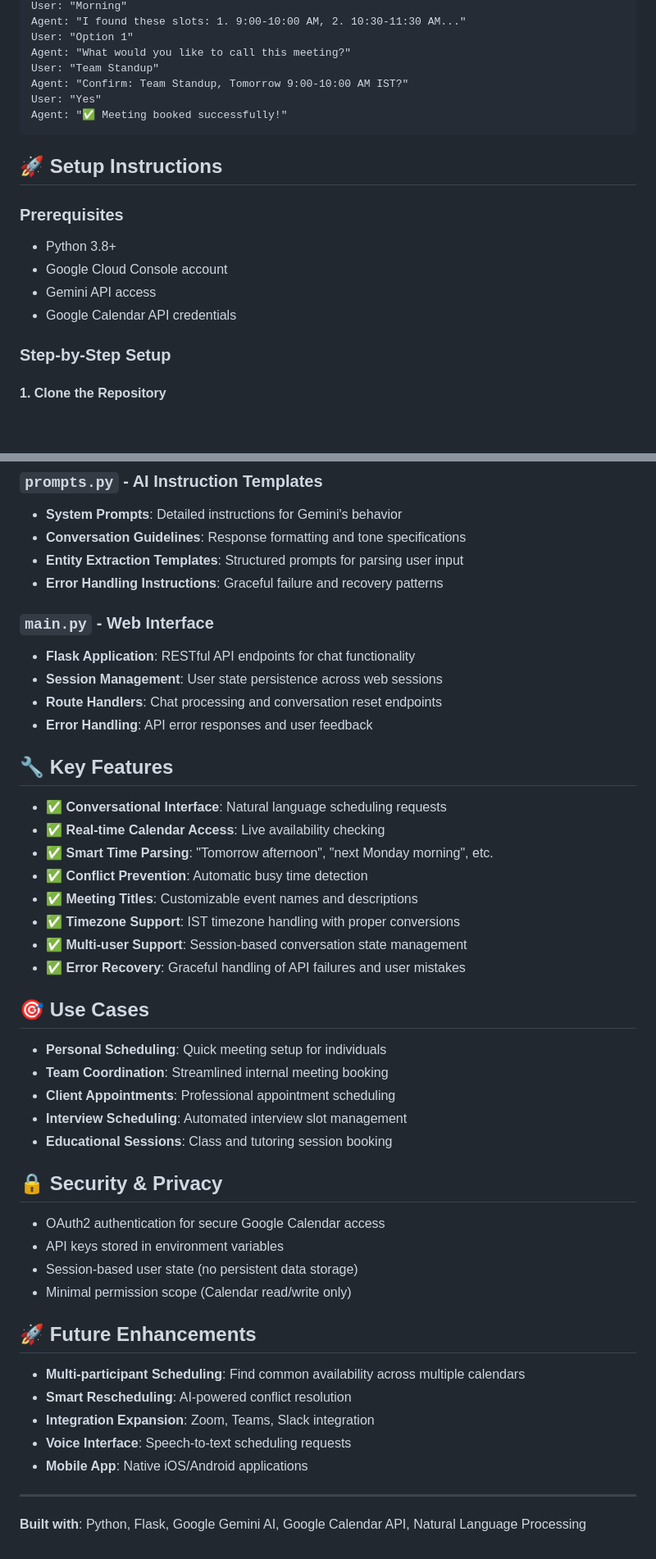
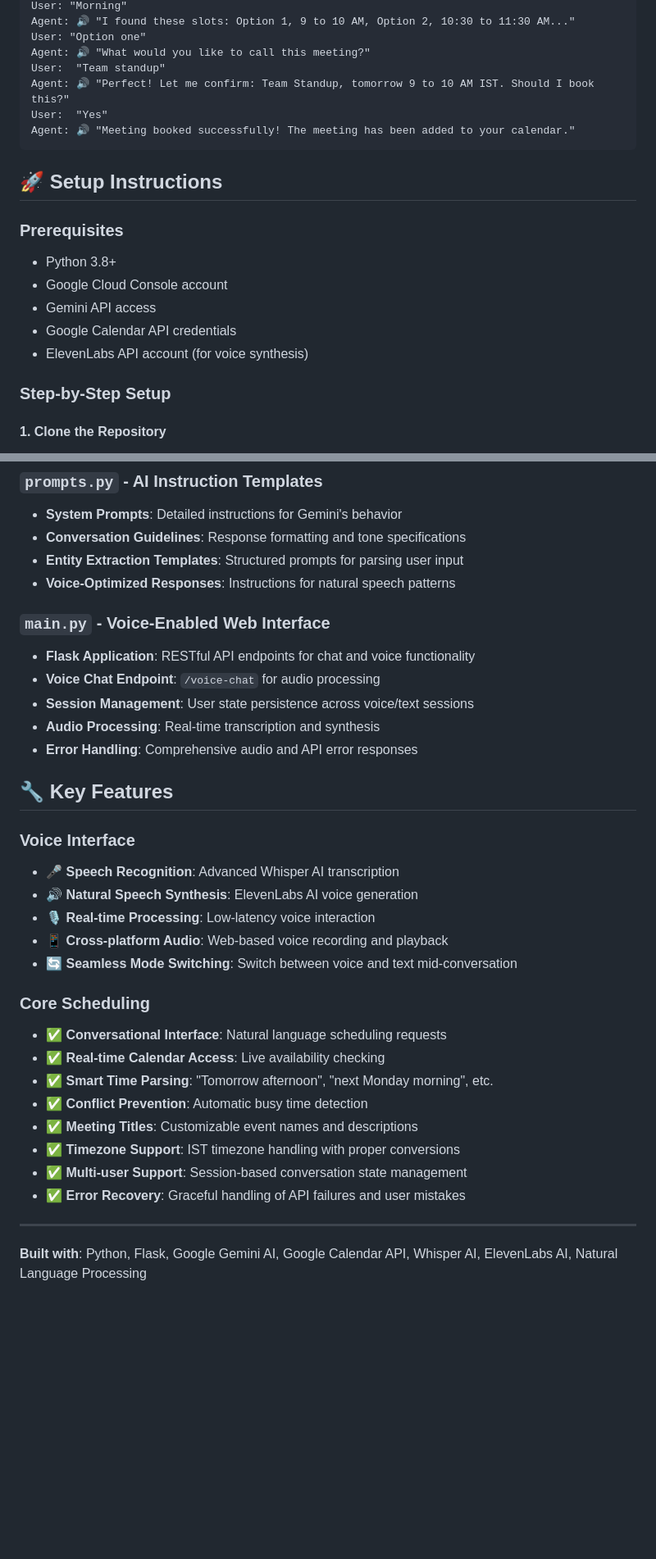
Before and after one commit to srajal-87/The-Smart-Scheduler-AI-Agent, a Markdown page: README.md, 2 parts joined by grey strips. Shown at 82% size. GitHub-like rendering; blank space fills up the shorter version.

````diff
--- a/README.md
+++ b/README.md
@@ -54,11 +58,11 @@ Agent: "What time do you prefer?"
 User: "Morning"
-Agent: "I found these slots: 1. 9:00-10:00 AM, 2. 10:30-11:30 AM..."
-User: "Option 1"
-Agent: "What would you like to call this meeting?"
-User: "Team Standup"
-Agent: "Confirm: Team Standup, Tomorrow 9:00-10:00 AM IST?"
-User: "Yes"
-Agent: "✅ Meeting booked successfully!"
+Agent: 🔊 "I found these slots: Option 1, 9 to 10 AM, Option 2, 10:30 to 11:30 AM..."
+User: "Option one"
+Agent: 🔊 "What would you like to call this meeting?"
+User:  "Team standup"
+Agent: 🔊 "Perfect! Let me confirm: Team Standup, tomorrow 9 to 10 AM IST. Should I book this?"
+User:  "Yes"
+Agent: 🔊 "Meeting booked successfully! The meeting has been added to your calendar."
 ```
 
 ## 🚀 Setup Instructions
@@ -68,6 +72,7 @@ Agent: "✅ Meeting booked successfully!"
 - Google Cloud Console account
 - Gemini API access
 - Google Calendar API credentials
+- ElevenLabs API account (for voice synthesis)
 
 ### Step-by-Step Setup
 
@@ -155,16 +182,25 @@ Smart-Scheduler-AI-Agent/
 - **System Prompts**: Detailed instructions for Gemini's behavior
 - **Conversation Guidelines**: Response formatting and tone specifications
 - **Entity Extraction Templates**: Structured prompts for parsing user input
-- **Error Handling Instructions**: Graceful failure and recovery patterns
+- **Voice-Optimized Responses**: Instructions for natural speech patterns
 
-### `main.py` - Web Interface
-- **Flask Application**: RESTful API endpoints for chat functionality
-- **Session Management**: User state persistence across web sessions
-- **Route Handlers**: Chat processing and conversation reset endpoints
-- **Error Handling**: API error responses and user feedback
+### `main.py` - Voice-Enabled Web Interface
+- **Flask Application**: RESTful API endpoints for chat and voice functionality
+- **Voice Chat Endpoint**: `/voice-chat` for audio processing
+- **Session Management**: User state persistence across voice/text sessions
+- **Audio Processing**: Real-time transcription and synthesis
+- **Error Handling**: Comprehensive audio and API error responses
 
 ## 🔧 Key Features
 
+### Voice Interface
+- 🎤 **Speech Recognition**: Advanced Whisper AI transcription
+- 🔊 **Natural Speech Synthesis**: ElevenLabs AI voice generation
+- 🎙️ **Real-time Processing**: Low-latency voice interaction
+- 📱 **Cross-platform Audio**: Web-based voice recording and playback
+- 🔄 **Seamless Mode Switching**: Switch between voice and text mid-conversation
+
+### Core Scheduling
 - ✅ **Conversational Interface**: Natural language scheduling requests
 - ✅ **Real-time Calendar Access**: Live availability checking
 - ✅ **Smart Time Parsing**: "Tomorrow afternoon", "next Monday morning", etc.
@@ -174,29 +210,6 @@ Smart-Scheduler-AI-Agent/
 - ✅ **Multi-user Support**: Session-based conversation state management
 - ✅ **Error Recovery**: Graceful handling of API failures and user mistakes
 
-## 🎯 Use Cases
-
-- **Personal Scheduling**: Quick meeting setup for individuals
-- **Team Coordination**: Streamlined internal meeting booking
-- **Client Appointments**: Professional appointment scheduling
-- **Interview Scheduling**: Automated interview slot management
-- **Educational Sessions**: Class and tutoring session booking
-
-## 🔒 Security & Privacy
-
-- OAuth2 authentication for secure Google Calendar access
-- API keys stored in environment variables
-- Session-based user state (no persistent data storage)
-- Minimal permission scope (Calendar read/write only)
-
-## 🚀 Future Enhancements
-
-- **Multi-participant Scheduling**: Find common availability across multiple calendars
-- **Smart Rescheduling**: AI-powered conflict resolution
-- **Integration Expansion**: Zoom, Teams, Slack integration
-- **Voice Interface**: Speech-to-text scheduling requests
-- **Mobile App**: Native iOS/Android applications
-
 ---
 
-**Built with**: Python, Flask, Google Gemini AI, Google Calendar API, Natural Language Processing
+**Built with**: Python, Flask, Google Gemini AI, Google Calendar API, Whisper AI, ElevenLabs AI, Natural Language Processing
````
Also changed, not shown: other parts of README.md (+47 -21 lines).
